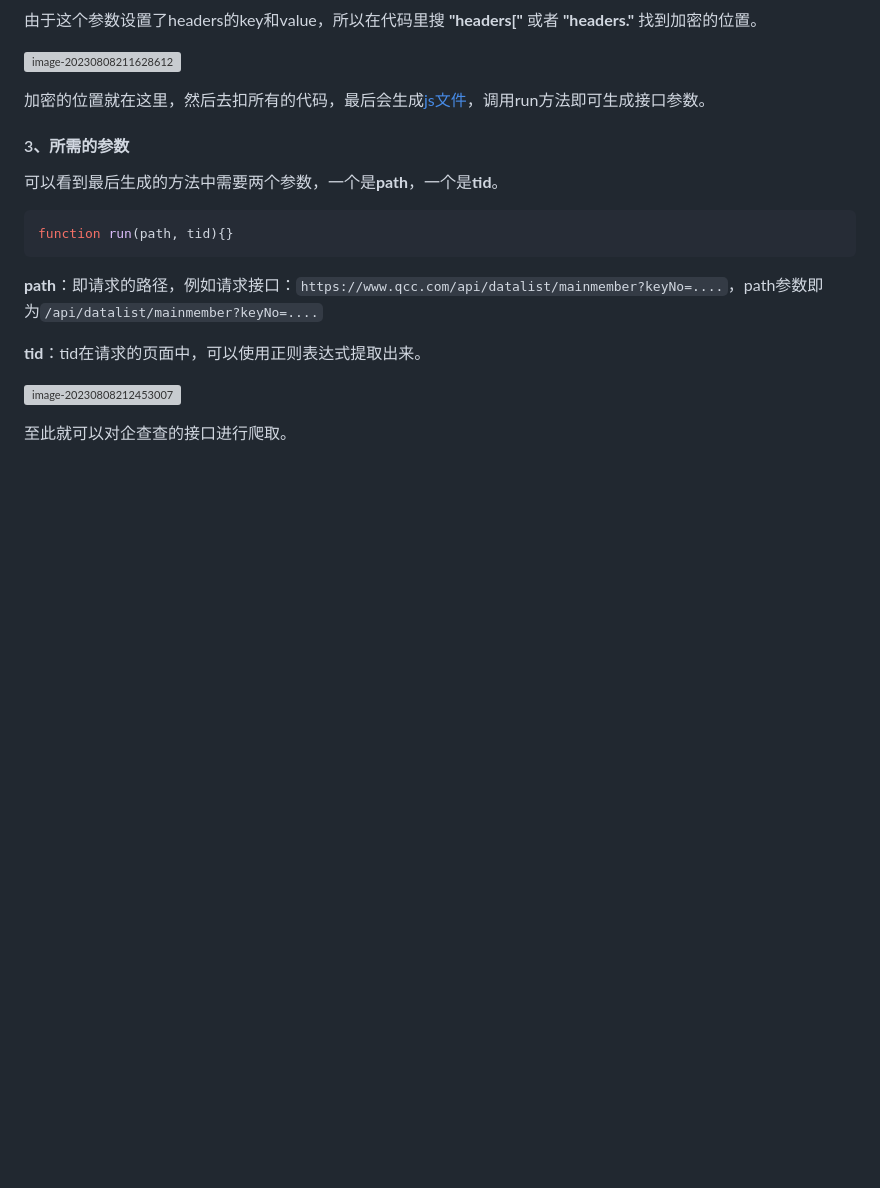
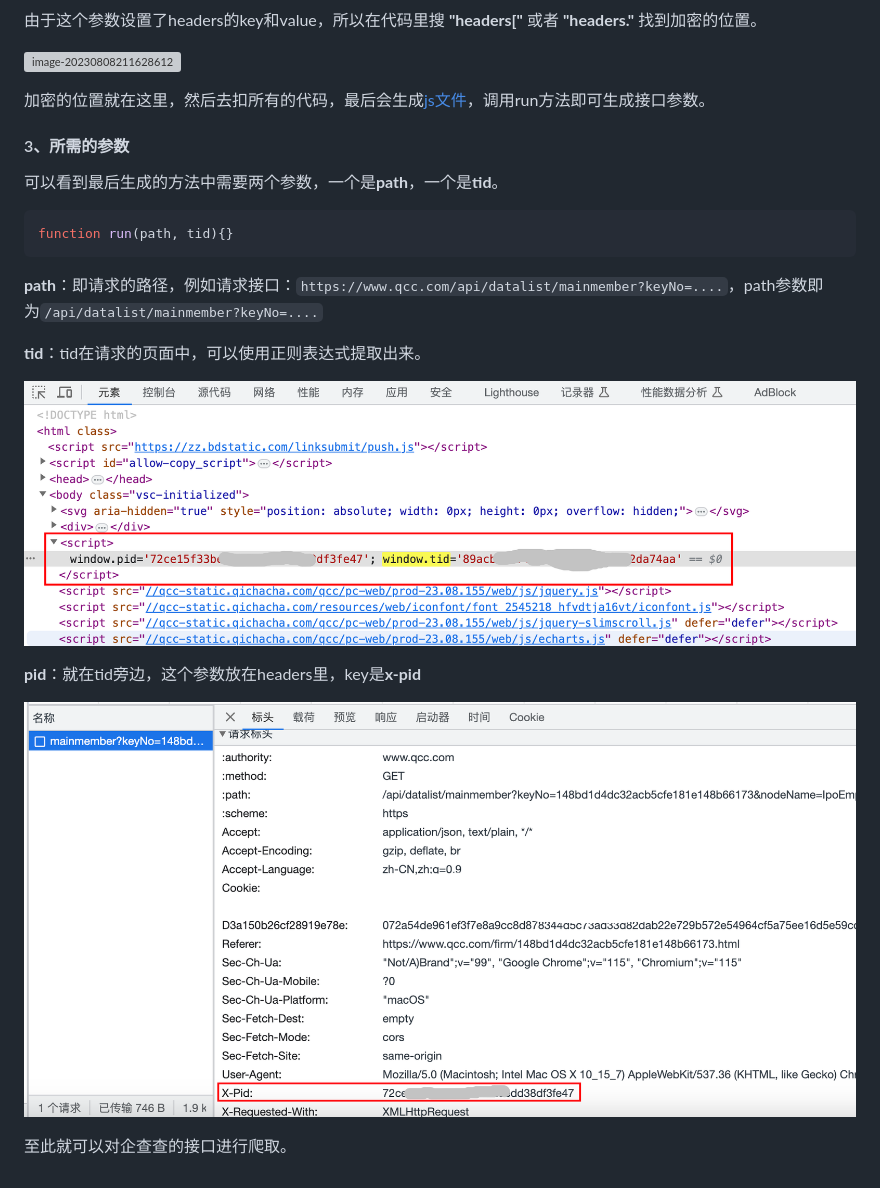
Before and after one commit to ChenZixinn/spider_reverse, a Markdown page: README.md, the part around the change printed below. Drawn GitHub-style; pictures changed too: README.assets/image-20230809135628734.png (added), README.assets/image-20230809135729465.png (added); blank space fills up the shorter version; grey boxes are pictures that could not be loaded.

Commit message:
更新文档

```diff
--- a/README.md
+++ b/README.md
@@ -1832,7 +1836,13 @@ function run(path, tid){}
 
 **tid**：tid在请求的页面中，可以使用正则表达式提取出来。
 
-![image-20230808212453007](./README.assets/image-20230808212453007.png)
+![image-20230809135628734](./README.assets/image-20230809135628734.png)
+
+
+
+**pid**：就在tid旁边，这个参数放在headers里，key是**x-pid**
+
+![image-20230809135729465](./README.assets/image-20230809135729465.png)
 
 
 
```
Also changed, not shown: other parts of README.md (+4 -0 lines), README.assets/image-20230809135441111.png (added), README.assets/image-20230809135516329.png (added).
